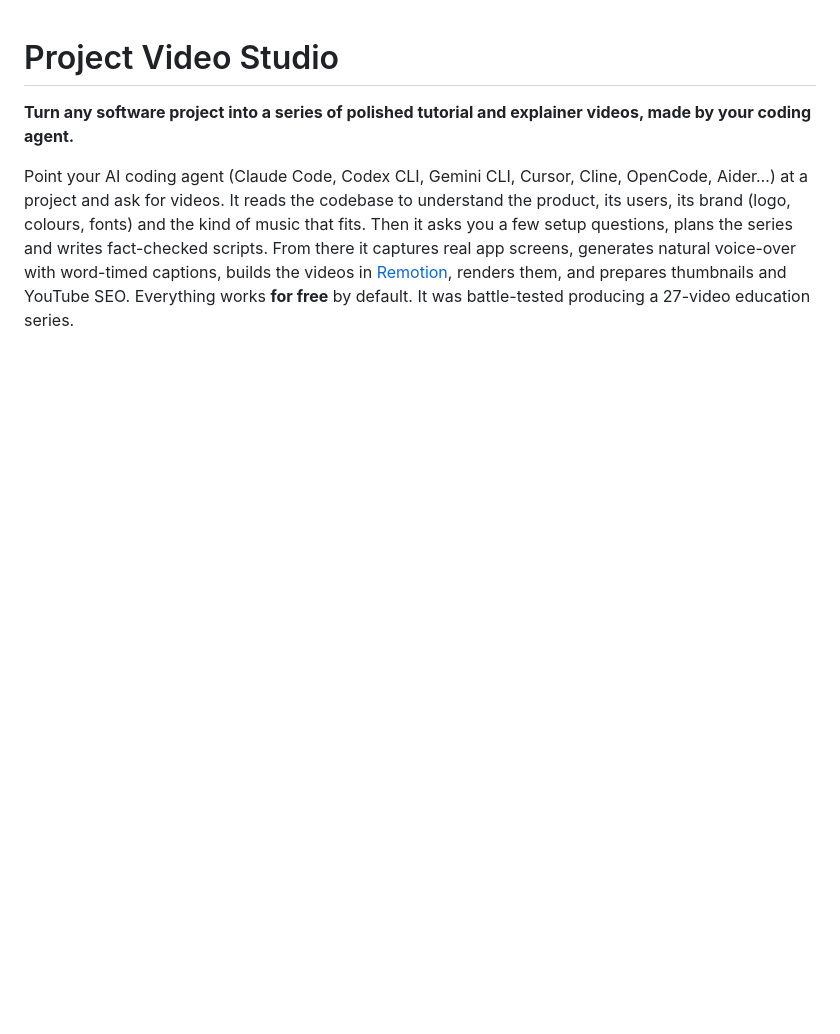
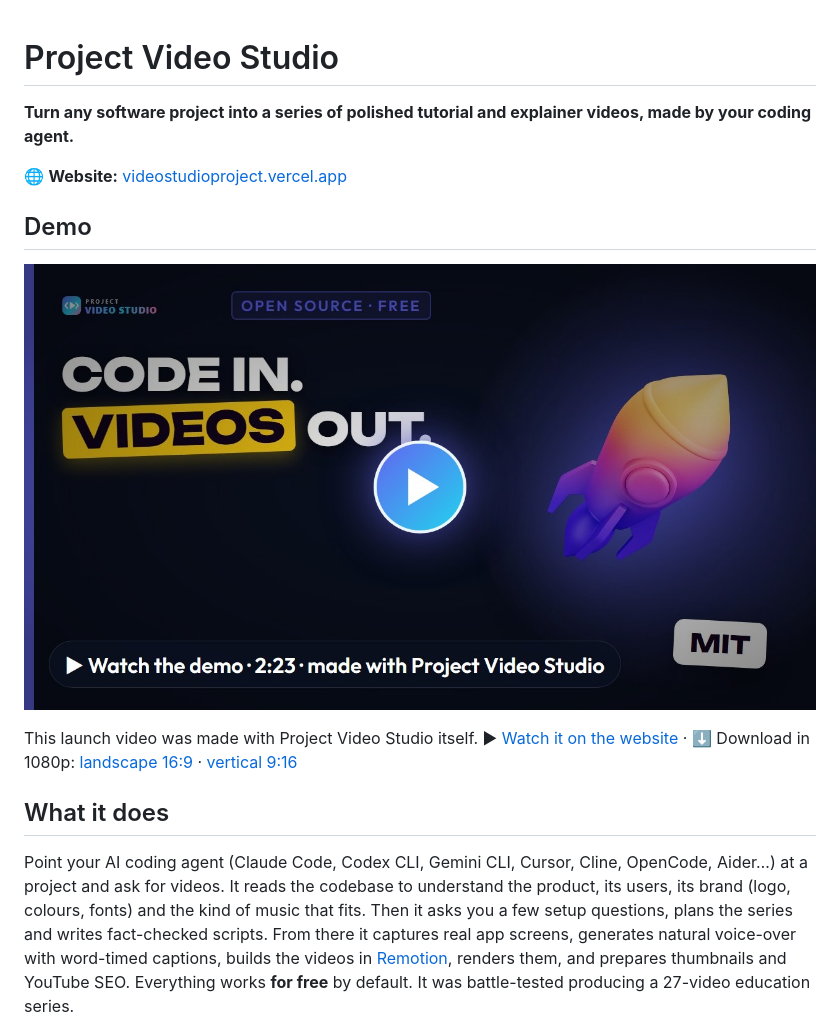
Before and after one commit to spiritphilip/project-video-studio, a Markdown page: README.md, the part around the change. Drawn GitHub-style; pictures changed too: docs/images/demo.jpg (added); blank space fills up the shorter version.

Commit message:
README: website link and demo video

```diff
--- a/README.md
+++ b/README.md
@@ -2,6 +2,14 @@
 
 **Turn any software project into a series of polished tutorial and explainer videos, made by your coding agent.**
 
+🌐 **Website:** [videostudioproject.vercel.app](https://videostudioproject.vercel.app)
+
+## Demo
+[![Watch the demo video (2:23), made with Project Video Studio](docs/images/demo.jpg)](https://videostudioproject.vercel.app/launch-720.mp4)
+
+This launch video was made with Project Video Studio itself. ▶ [Watch it on the website](https://videostudioproject.vercel.app) · ⬇ Download in 1080p: [landscape 16:9](https://github.com/spiritphilip/project-video-studio/releases/download/v2.0.1/project-video-studio-demo-16x9.mp4) · [vertical 9:16](https://github.com/spiritphilip/project-video-studio/releases/download/v2.0.1/project-video-studio-demo-9x16.mp4)
+
+## What it does
 Point your AI coding agent (Claude Code, Codex CLI, Gemini CLI, Cursor, Cline, OpenCode, Aider…) at a project and ask for videos. It reads the codebase to understand the product, its users, its brand (logo, colours, fonts) and the kind of music that fits. Then it asks you a few setup questions, plans the series and writes fact-checked scripts. From there it captures real app screens, generates natural voice-over with word-timed captions, builds the videos in [Remotion](https://www.remotion.dev), renders them, and prepares thumbnails and YouTube SEO. Everything works **for free** by default. It was battle-tested producing a 27-video education series.
 
 <p>
```
